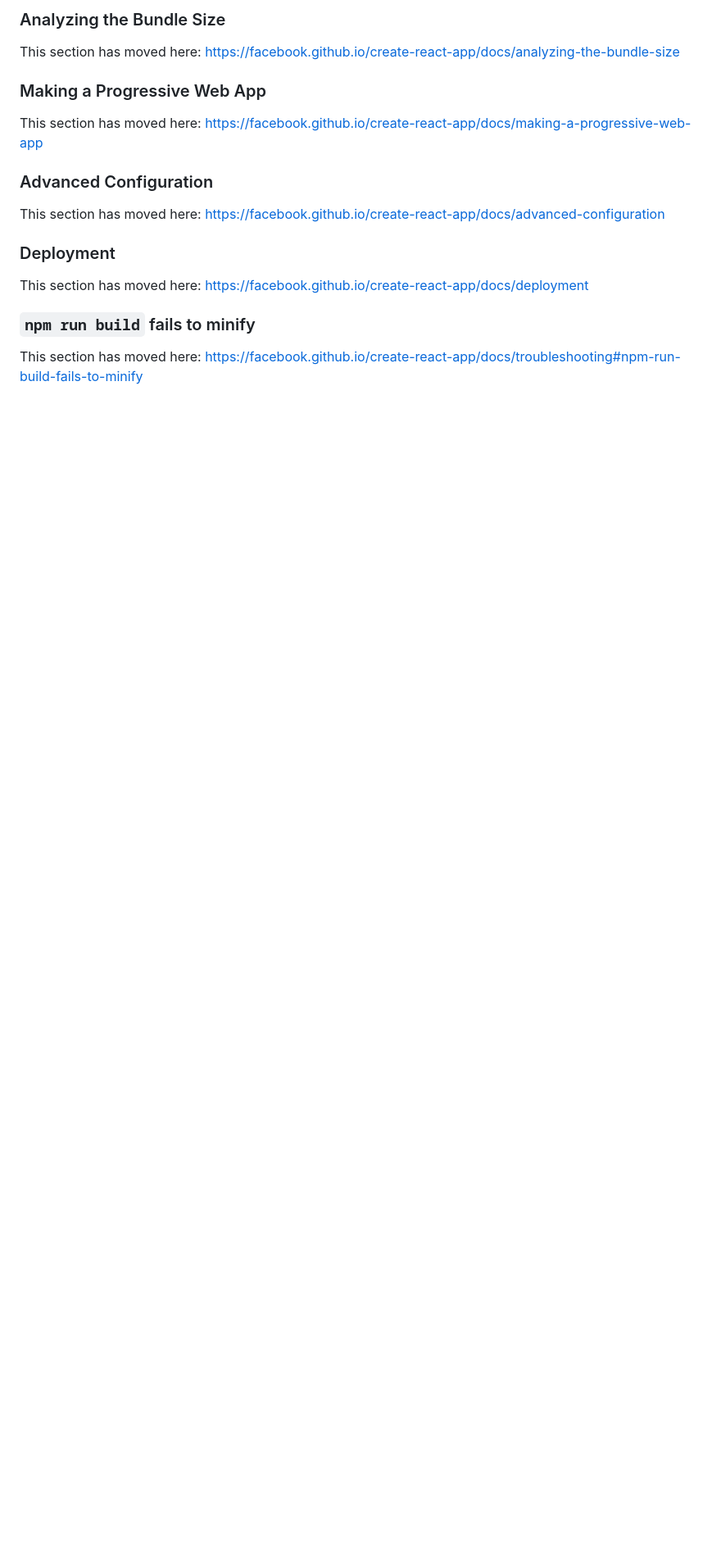
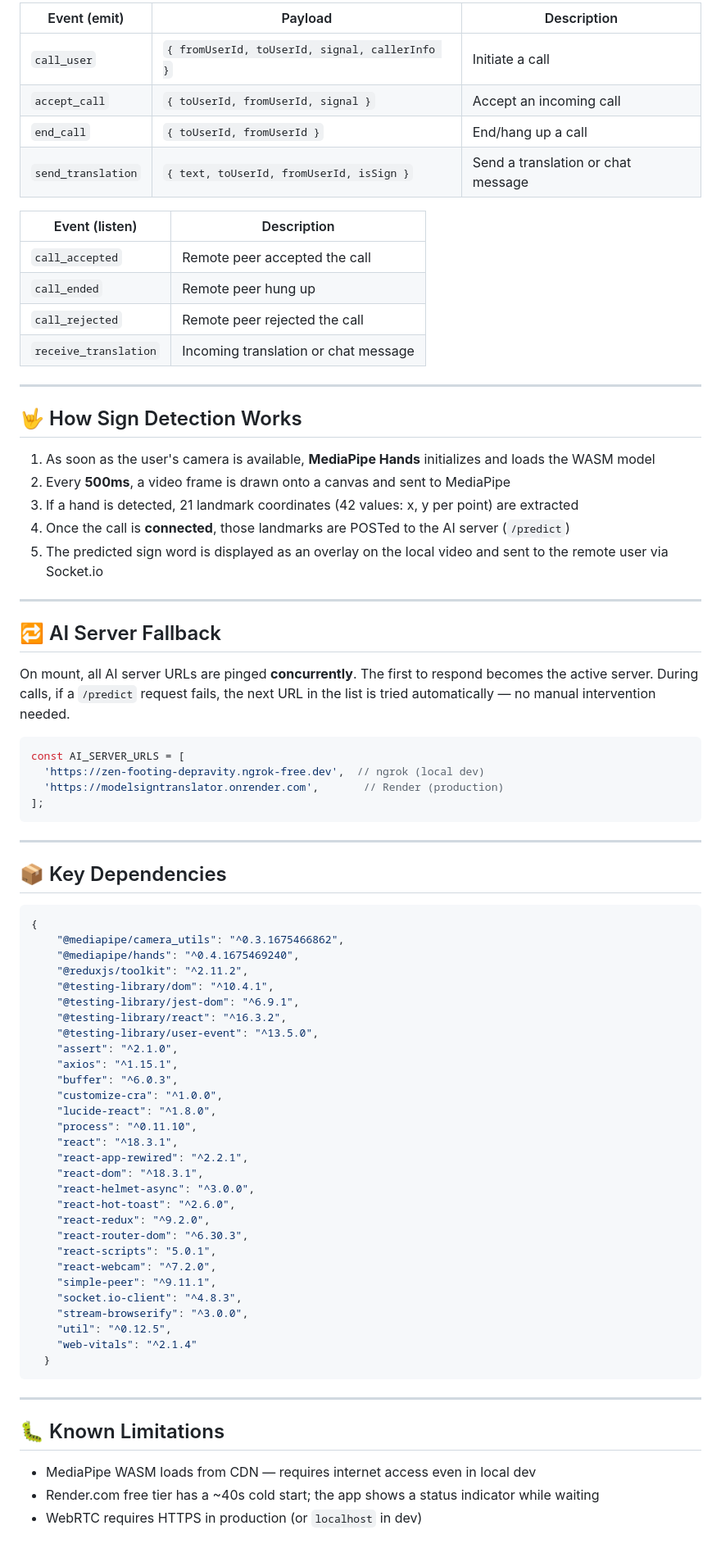
Before and after one commit to hamzabl8r/SignTranslator, a Markdown page: README.md, the part around one of its changes. Shown at 82% size. GitHub-like rendering; blank space fills up the shorter version.

````diff
--- a/README.md
+++ b/README.md
@@ -51,20 +86,81 @@ This section has moved here: [https://facebook.github.io/create-react-app/docs/c
 
-### Analyzing the Bundle Size
+| Event (emit) | Payload | Description |
+|---|---|---|
+| `call_user` | `{ fromUserId, toUserId, signal, callerInfo }` | Initiate a call |
+| `accept_call` | `{ toUserId, fromUserId, signal }` | Accept an incoming call |
+| `end_call` | `{ toUserId, fromUserId }` | End/hang up a call |
+| `send_translation` | `{ text, toUserId, fromUserId, isSign }` | Send a translation or chat message |
 
-This section has moved here: [https://facebook.github.io/create-react-app/docs/analyzing-the-bundle-size](https://facebook.github.io/create-react-app/docs/analyzing-the-bundle-size)
+| Event (listen) | Description |
+|---|---|
+| `call_accepted` | Remote peer accepted the call |
+| `call_ended` | Remote peer hung up |
+| `call_rejected` | Remote peer rejected the call |
+| `receive_translation` | Incoming translation or chat message |
 
-### Making a Progressive Web App
+---
 
-This section has moved here: [https://facebook.github.io/create-react-app/docs/making-a-progressive-web-app](https://facebook.github.io/create-react-app/docs/making-a-progressive-web-app)
+## 🤟 How Sign Detection Works
 
-### Advanced Configuration
+1. As soon as the user's camera is available, **MediaPipe Hands** initializes and loads the WASM model
+2. Every **500ms**, a video frame is drawn onto a canvas and sent to MediaPipe
+3. If a hand is detected, 21 landmark coordinates (42 values: x, y per point) are extracted
+4. Once the call is **connected**, those landmarks are POSTed to the AI server (`/predict`)
+5. The predicted sign word is displayed as an overlay on the local video and sent to the remote user via Socket.io
 
-This section has moved here: [https://facebook.github.io/create-react-app/docs/advanced-configuration](https://facebook.github.io/create-react-app/docs/advanced-configuration)
+---
 
-### Deployment
+## 🔁 AI Server Fallback
 
-This section has moved here: [https://facebook.github.io/create-react-app/docs/deployment](https://facebook.github.io/create-react-app/docs/deployment)
+On mount, all AI server URLs are pinged **concurrently**. The first to respond becomes the active server. During calls, if a `/predict` request fails, the next URL in the list is tried automatically — no manual intervention needed.
 
-### `npm run build` fails to minify
+```js
+const AI_SERVER_URLS = [
+  'https://zen-footing-depravity.ngrok-free.dev',  // ngrok (local dev)
+  'https://modelsigntranslator.onrender.com',       // Render (production)
+];
+```
 
-This section has moved here: [https://facebook.github.io/create-react-app/docs/troubleshooting#npm-run-build-fails-to-minify](https://facebook.github.io/create-react-app/docs/troubleshooting#npm-run-build-fails-to-minify)
+---
+
+## 📦 Key Dependencies
+
+```json
+{
+    "@mediapipe/camera_utils": "^0.3.1675466862",
+    "@mediapipe/hands": "^0.4.1675469240",
+    "@reduxjs/toolkit": "^2.11.2",
+    "@testing-library/dom": "^10.4.1",
+    "@testing-library/jest-dom": "^6.9.1",
+    "@testing-library/react": "^16.3.2",
+    "@testing-library/user-event": "^13.5.0",
+    "assert": "^2.1.0",
+    "axios": "^1.15.1",
+    "buffer": "^6.0.3",
+    "customize-cra": "^1.0.0",
+    "lucide-react": "^1.8.0",
+    "process": "^0.11.10",
+    "react": "^18.3.1",
+    "react-app-rewired": "^2.2.1",
+    "react-dom": "^18.3.1",
+    "react-helmet-async": "^3.0.0",
+    "react-hot-toast": "^2.6.0",
+    "react-redux": "^9.2.0",
+    "react-router-dom": "^6.30.3",
+    "react-scripts": "5.0.1",
+    "react-webcam": "^7.2.0",
+    "simple-peer": "^9.11.1",
+    "socket.io-client": "^4.8.3",
+    "stream-browserify": "^3.0.0",
+    "util": "^0.12.5",
+    "web-vitals": "^2.1.4"
+  }
+```
+
+---
+
+## 🐛 Known Limitations
+
+- MediaPipe WASM loads from CDN — requires internet access even in local dev
+- Render.com free tier has a ~40s cold start; the app shows a status indicator while waiting
+- WebRTC requires HTTPS in production (or `localhost` in dev)
````
Also changed, not shown: other parts of README.md (+63 -28 lines).
